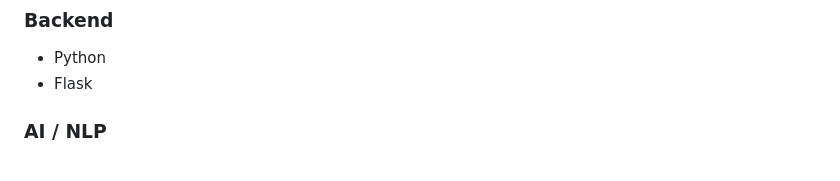
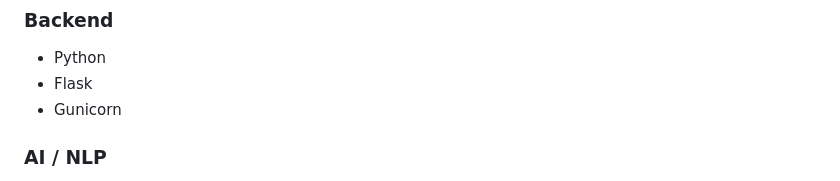
Before and after one commit to padma68/Resume-Screening-AI-Agent, a Markdown page: README.md, the part around the change. GitHub-like rendering.

Commit message:
Add Gunicorn to backend technologies list

```diff
--- a/README.md
+++ b/README.md
@@ -77,6 +77,7 @@ F
 
 - Python
 - Flask
+- Gunicorn
 
 ### AI / NLP
 
```
